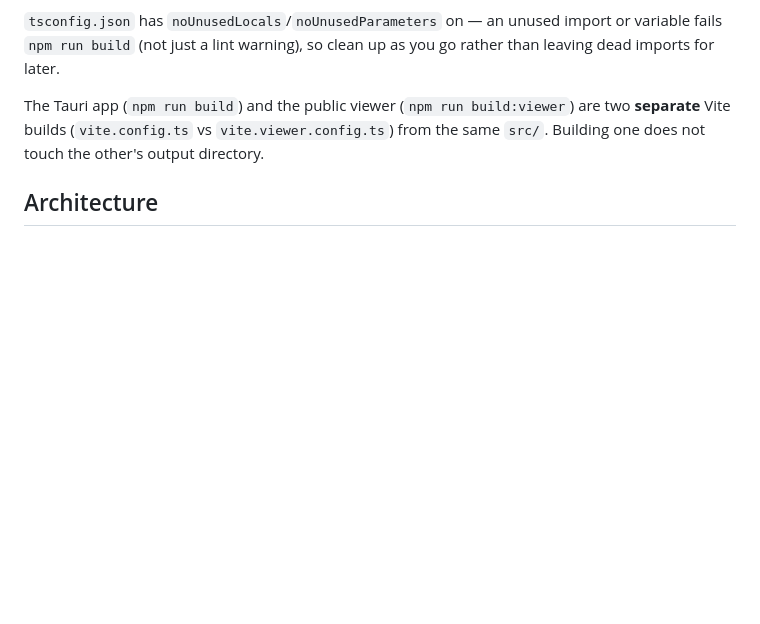
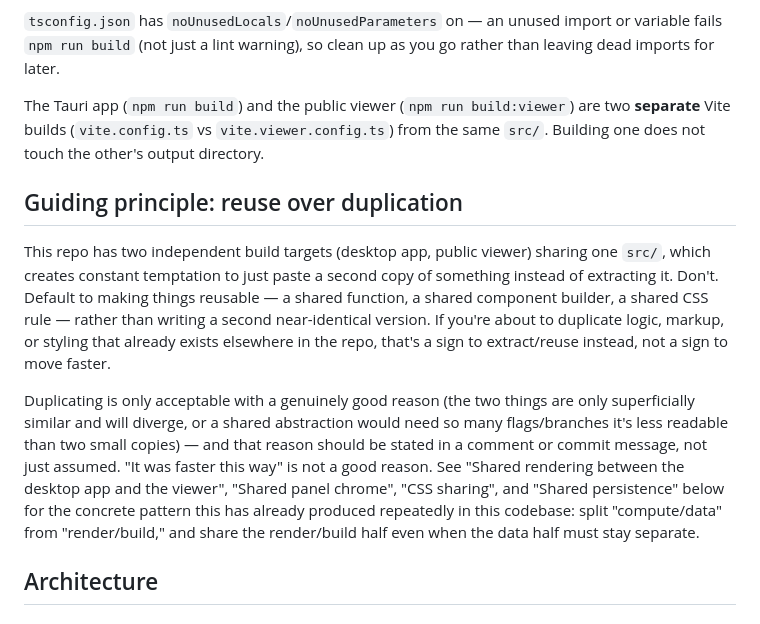
Before and after one commit to Jacquelinett/jacqueline-house-simulator, a Markdown page: CLAUDE.md, the part around the change. GitHub-like rendering; blank space fills up the shorter version.

Commit message:
Document reuse-over-duplication as a guiding principle in CLAUDE.md
This session repeatedly ended up extracting shared render/build logic
after first noticing duplication (panel chrome, CSS, goal grouping,
viewer/app rendering). Writing the expectation down explicitly so future
work defaults to reuse instead of pasting a second copy and relying on a
later cleanup pass to catch it.

```diff
--- a/CLAUDE.md
+++ b/CLAUDE.md
@@ -15,6 +15,12 @@ There is no test suite yet (deliberate — not yet decided what's worth testing
 `tsconfig.json` has `noUnusedLocals`/`noUnusedParameters` on — an unused import or variable fails `npm run build` (not just a lint warning), so clean up as you go rather than leaving dead imports for later.
 
 The Tauri app (`npm run build`) and the public viewer (`npm run build:viewer`) are two **separate** Vite builds (`vite.config.ts` vs `vite.viewer.config.ts`) from the same `src/`. Building one does not touch the other's output directory.
+
+## Guiding principle: reuse over duplication
+
+This repo has two independent build targets (desktop app, public viewer) sharing one `src/`, which creates constant temptation to just paste a second copy of something instead of extracting it. Don't. Default to making things reusable — a shared function, a shared component builder, a shared CSS rule — rather than writing a second near-identical version. If you're about to duplicate logic, markup, or styling that already exists elsewhere in the repo, that's a sign to extract/reuse instead, not a sign to move faster.
+
+Duplicating is only acceptable with a genuinely good reason (the two things are only superficially similar and will diverge, or a shared abstraction would need so many flags/branches it's less readable than two small copies) — and that reason should be stated in a comment or commit message, not just assumed. "It was faster this way" is not a good reason. See "Shared rendering between the desktop app and the viewer", "Shared panel chrome", "CSS sharing", and "Shared persistence" below for the concrete pattern this has already produced repeatedly in this codebase: split "compute/data" from "render/build," and share the render/build half even when the data half must stay separate.
 
 ## Architecture
 
```
